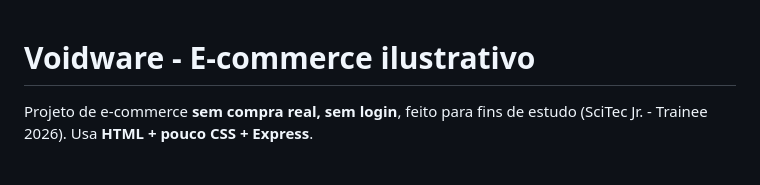
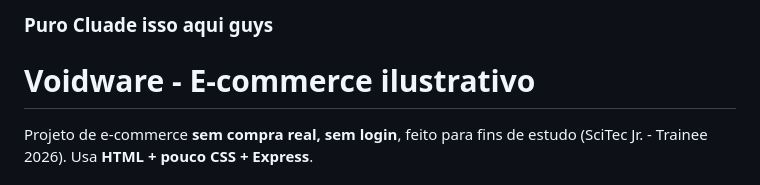
Before and after one commit to guvmancilha-debug/Site_treinamento_Scitec, a Markdown page: README.md, the part around the change. Rendered like a GitHub page.

```diff
--- a/README.md
+++ b/README.md
@@ -1,3 +1,5 @@
+### Puro Cluade isso aqui guys
+
 # Voidware - E-commerce ilustrativo
 
 Projeto de e-commerce **sem compra real, sem login**, feito para fins de
```
